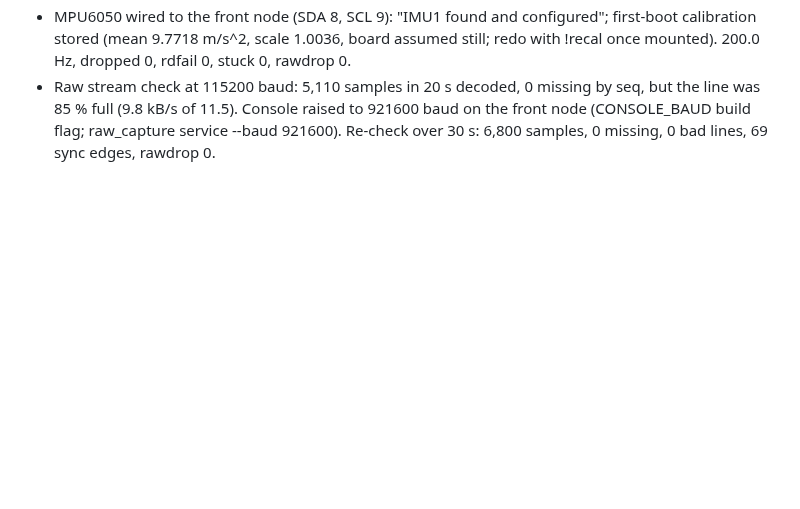
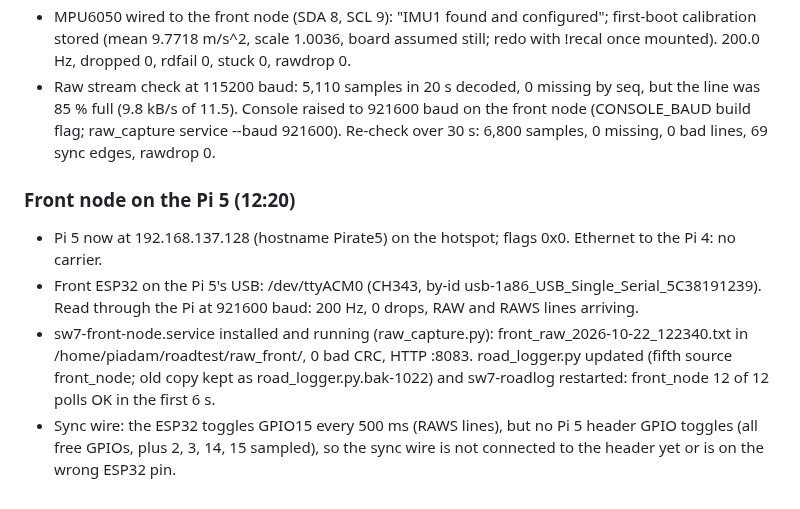
Before and after one commit to 0geder/Tukzie-HPEC-HUD, a Markdown page: Planning/lab-notebook.md, the part around the change. Drawn GitHub-style; blank space fills up the shorter version.

Commit message:
Lab notebook: front node on the Pi 5, capture service running, sync wire not yet seen

```diff
--- a/Planning/lab-notebook.md
+++ b/Planning/lab-notebook.md
@@ -310,3 +310,13 @@ committed to git because of their size, kept on OneDrive).
 - Raw stream check at 115200 baud: 5,110 samples in 20 s decoded, 0 missing by seq, but the line was 85 % full
   (9.8 kB/s of 11.5). Console raised to 921600 baud on the front node (CONSOLE_BAUD build flag; raw_capture service
   --baud 921600). Re-check over 30 s: 6,800 samples, 0 missing, 0 bad lines, 69 sync edges, rawdrop 0.
+
+### Front node on the Pi 5 (12:20)
+- Pi 5 now at 192.168.137.128 (hostname Pirate5) on the hotspot; flags 0x0. Ethernet to the Pi 4: no carrier.
+- Front ESP32 on the Pi 5's USB: /dev/ttyACM0 (CH343, by-id usb-1a86_USB_Single_Serial_5C38191239). Read through the
+  Pi at 921600 baud: 200 Hz, 0 drops, RAW and RAWS lines arriving.
+- sw7-front-node.service installed and running (raw_capture.py): front_raw_2026-10-22_122340.txt in
+  /home/piadam/roadtest/raw_front/, 0 bad CRC, HTTP :8083. road_logger.py updated (fifth source front_node; old copy
+  kept as road_logger.py.bak-1022) and sw7-roadlog restarted: front_node 12 of 12 polls OK in the first 6 s.
+- Sync wire: the ESP32 toggles GPIO15 every 500 ms (RAWS lines), but no Pi 5 header GPIO toggles (all free GPIOs,
+  plus 2, 3, 14, 15 sampled), so the sync wire is not connected to the header yet or is on the wrong ESP32 pin.
```
